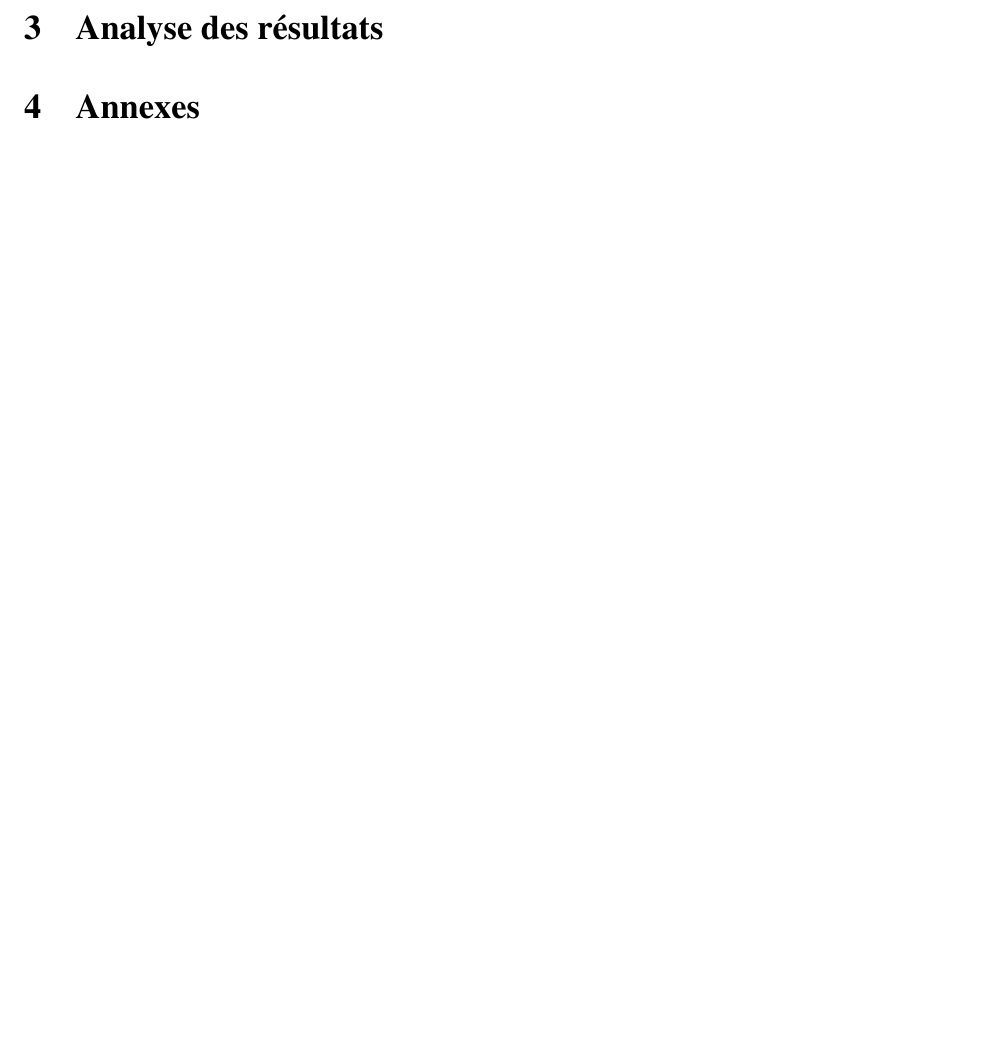
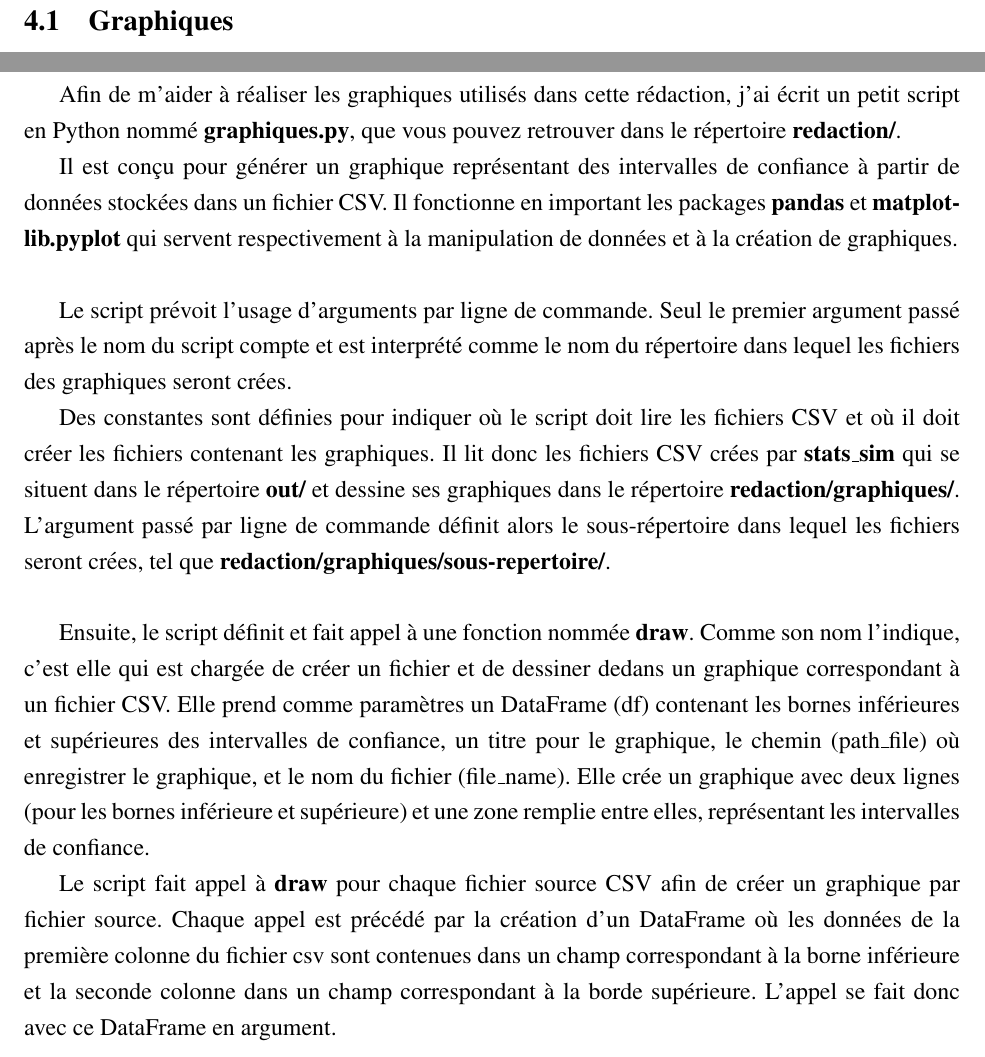
Before and after one commit to LaiPe/sim-rhinite, a LaTeX document (redaction/redaction.tex): part of page 11 of 11 before the commit and two parts of pages 13 and 14 of 15 after it, the two joined at a grey line, cut at the place of the change, the shorter picture padded with empty space. The pictures show the PDF file redaction/redaction.pdf that the author committed with the source.

Commit message:
redaction: annexes (script graphique et crédits)

```diff
--- a/redaction/redaction.tex
+++ b/redaction/redaction.tex
@@ -324,5 +330,22 @@ Finalement, une bordure inférieure est affichée. La fonction libère ensuite l
 
 \section{Annexes}
 
+\subsection{Graphiques}
+
+\newpage
+\subsection{Script de création des graphiques}
+Afin de m'aider à réaliser les graphiques utilisés dans cette rédaction, j'ai écrit un petit script en Python nommé \textbf{graphiques.py}, que vous pouvez retrouver dans le répertoire \textbf{redaction/}.
+
+Il est conçu pour générer un graphique représentant des intervalles de confiance à partir de données stockées dans un fichier CSV. Il fonctionne en important les packages \textbf{pandas} et \textbf{matplotlib.pyplot} qui servent respectivement à la manipulation de données et à la création de graphiques.\\
+
+Le script prévoit l'usage d'arguments par ligne de commande. Seul le premier argument passé après le nom du script compte et est interprété comme le nom du répertoire dans lequel les fichiers des graphiques seront crées.
+
+Des constantes sont définies pour indiquer où le script doit lire les fichiers CSV et où il doit créer les fichiers contenant les graphiques. Il lit donc les fichiers CSV crées par \textbf{stats\_sim} qui se situent dans le répertoire \textbf{out/} et dessine ses graphiques dans le répertoire \textbf{redaction/graphiques/}. L'argument passé par ligne de commande définit alors le sous-répertoire dans lequel les fichiers seront crées, tel que \textbf{redaction/graphiques/sous-repertoire/}.\\
+
+Ensuite, le script définit et fait appel à une fonction nommée \textbf{draw}. Comme son nom l'indique, c'est elle qui est chargée de créer un fichier et de dessiner dedans un graphique correspondant à un fichier CSV. Elle prend comme paramètres un DataFrame (df) contenant les bornes inférieures et supérieures des intervalles de confiance, un titre pour le graphique, le chemin (path\_file) où enregistrer le graphique, et le nom du fichier (file\_name). Elle crée un graphique avec deux lignes (pour les bornes inférieure et supérieure) et une zone remplie entre elles, représentant les intervalles de confiance.
+
+Le script fait appel à \textbf{draw} pour chaque fichier source CSV afin de créer un graphique par fichier source. Chaque appel est précédé par la création d'un DataFrame où les données de la première colonne du fichier csv sont contenues dans un champ correspondant à la borne inférieure et la seconde colonne dans un champ correspondant à la borde supérieure. L'appel se fait donc avec ce DataFrame en argument.
+
+\newpage
 
 
```
Also changed, not shown: redaction/redaction.pdf, redaction/redaction.tex (24 more changed lines).
